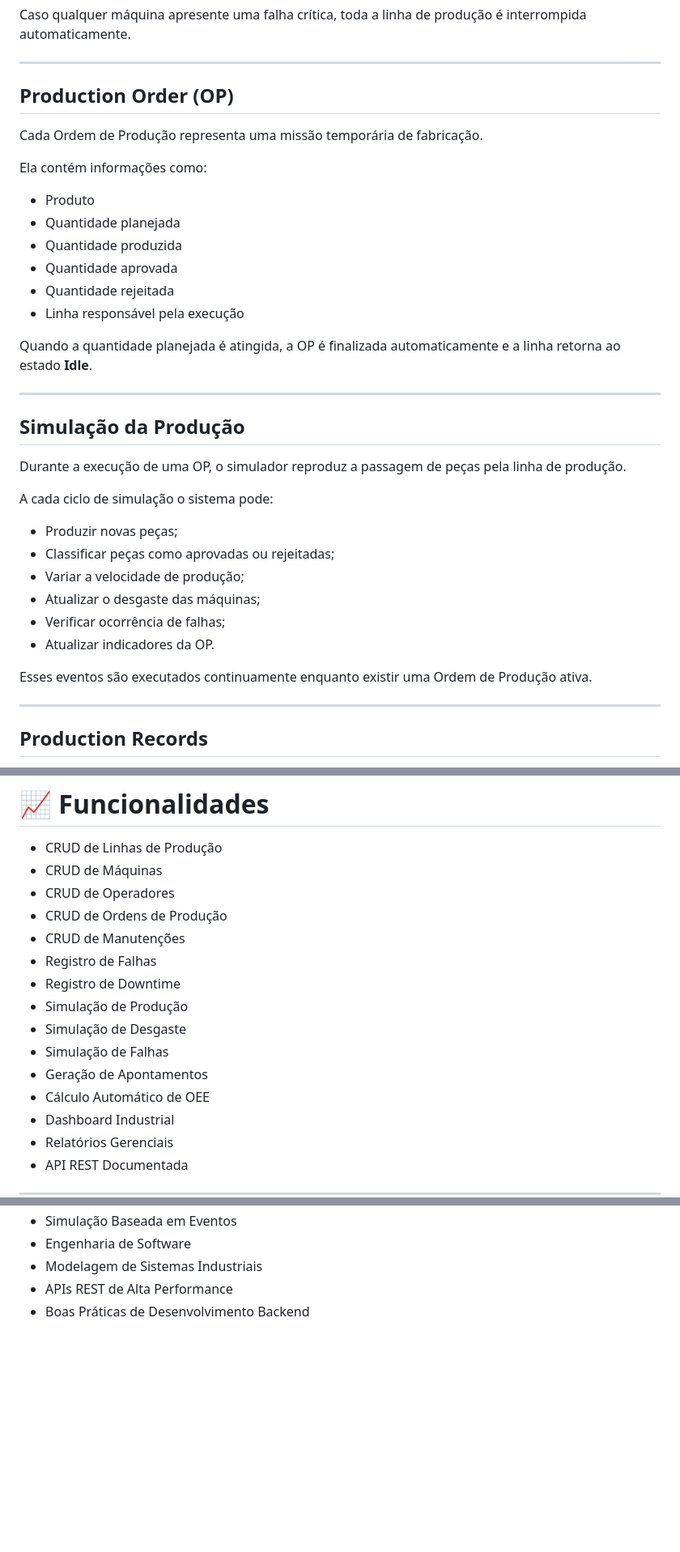
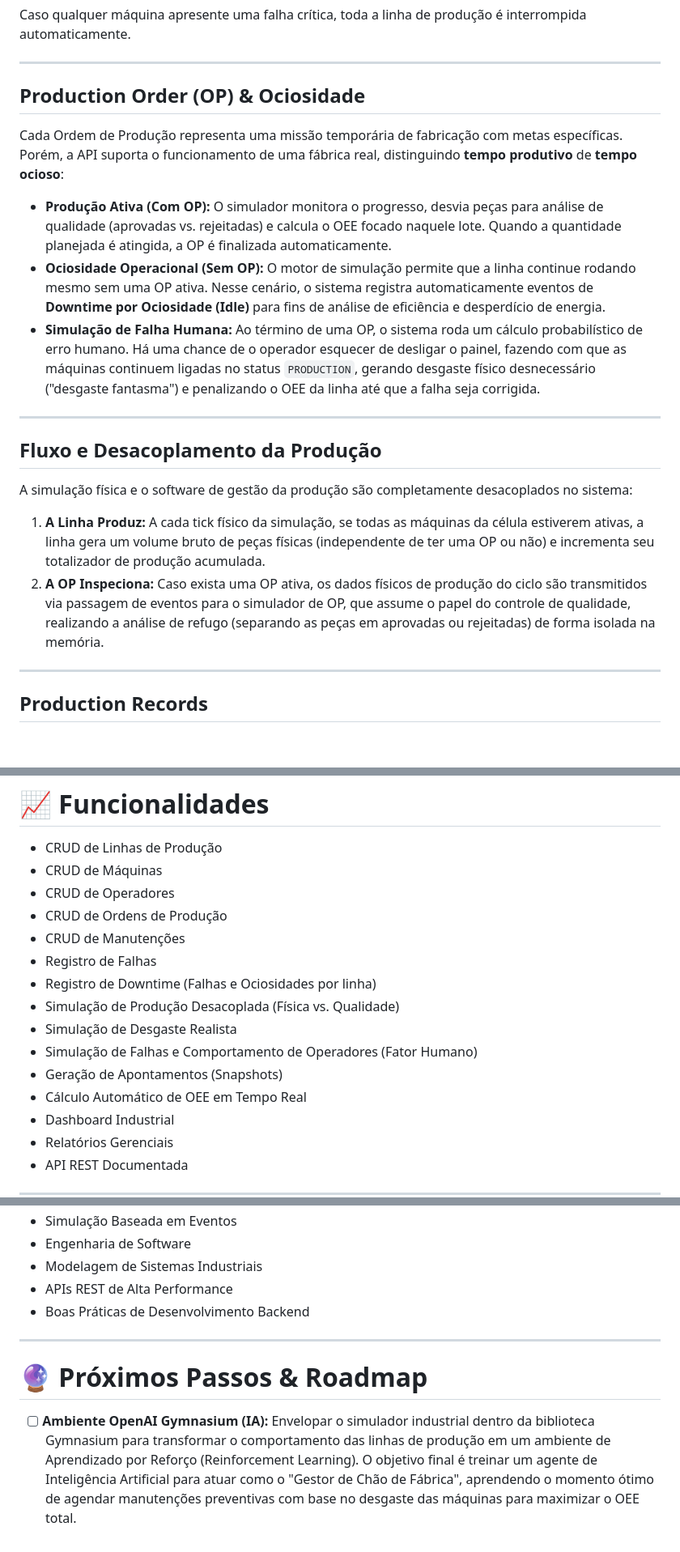
Before and after one commit to JvitorSaugusto/Simulador-Industrial-API, a Markdown page: README.md, 3 parts joined by grey strips. Shown at 81% size. Drawn GitHub-style; blank space fills up the shorter version.

```diff
--- a/README.md
+++ b/README.md
@@ -90,37 +92,22 @@ Caso qualquer máquina apresente uma falha crítica, toda a linha de produção
 
 ---
 
-## Production Order (OP)
+## Production Order (OP) & Ociosidade
 
-Cada Ordem de Produção representa uma missão temporária de fabricação.
+Cada Ordem de Produção representa uma missão temporária de fabricação com metas específicas. Porém, a API suporta o funcionamento de uma fábrica real, distinguindo **tempo produtivo** de **tempo ocioso**:
 
-Ela contém informações como:
-
-* Produto
-* Quantidade planejada
-* Quantidade produzida
-* Quantidade aprovada
-* Quantidade rejeitada
-* Linha responsável pela execução
-
-Quando a quantidade planejada é atingida, a OP é finalizada automaticamente e a linha retorna ao estado **Idle**.
+* **Produção Ativa (Com OP):** O simulador monitora o progresso, desvia peças para análise de qualidade (aprovadas vs. rejeitadas) e calcula o OEE focado naquele lote. Quando a quantidade planejada é atingida, a OP é finalizada automaticamente.
+* **Ociosidade Operacional (Sem OP):** O motor de simulação permite que a linha continue rodando mesmo sem uma OP ativa. Nesse cenário, o sistema registra automaticamente eventos de **Downtime por Ociosidade (Idle)** para fins de análise de eficiência e desperdício de energia.
+* **Simulação de Falha Humana:** Ao término de uma OP, o sistema roda um cálculo probabilístico de erro humano. Há uma chance de o operador esquecer de desligar o painel, fazendo com que as máquinas continuem ligadas no status `PRODUCTION`, gerando desgaste físico desnecessário ("desgaste fantasma") e penalizando o OEE da linha até que a falha seja corrigida.
 
 ---
 
-## Simulação da Produção
+## Fluxo e Desacoplamento da Produção
 
-Durante a execução de uma OP, o simulador reproduz a passagem de peças pela linha de produção.
+A simulação física e o software de gestão da produção são completamente desacoplados no sistema:
 
-A cada ciclo de simulação o sistema pode:
-
-* Produzir novas peças;
-* Classificar peças como aprovadas ou rejeitadas;
-* Variar a velocidade de produção;
-* Atualizar o desgaste das máquinas;
-* Verificar ocorrência de falhas;
-* Atualizar indicadores da OP.
-
-Esses eventos são executados continuamente enquanto existir uma Ordem de Produção ativa.
+1. **A Linha Produz:** A cada tick físico da simulação, se todas as máquinas da célula estiverem ativas, a linha gera um volume bruto de peças físicas (independente de ter uma OP ou não) e incrementa seu totalizador de produção acumulada.
+2. **A OP Inspeciona:** Caso exista uma OP ativa, os dados físicos de produção do ciclo são transmitidos via passagem de eventos para o simulador de OP, que assume o papel do controle de qualidade, realizando a análise de refugo (separando as peças em aprovadas ou rejeitadas) de forma isolada na memória.
 
 ---
 
@@ -204,12 +191,12 @@ Entre as práticas adotadas destacam-se:
 * CRUD de Ordens de Produção
 * CRUD de Manutenções
 * Registro de Falhas
-* Registro de Downtime
-* Simulação de Produção
-* Simulação de Desgaste
-* Simulação de Falhas
-* Geração de Apontamentos
-* Cálculo Automático de OEE
+* Registro de Downtime (Falhas e Ociosidades por linha)
+* Simulação de Produção Desacoplada (Física vs. Qualidade)
+* Simulação de Desgaste Realista
+* Simulação de Falhas e Comportamento de Operadores (Fator Humano)
+* Geração de Apontamentos (Snapshots)
+* Cálculo Automático de OEE em Tempo Real
 * Dashboard Industrial
 * Relatórios Gerenciais
 * API REST Documentada
@@ -232,3 +219,9 @@ Este projeto tem como objetivo aprofundar conhecimentos em:
 * Modelagem de Sistemas Industriais
 * APIs REST de Alta Performance
 * Boas Práticas de Desenvolvimento Backend
+
+---
+
+# 🔮 Próximos Passos & Roadmap
+
+* [ ] **Ambiente OpenAI Gymnasium (IA):** Envelopar o simulador industrial dentro da biblioteca Gymnasium para transformar o comportamento das linhas de produção em um ambiente de Aprendizado por Reforço (Reinforcement Learning). O objetivo final é treinar um agente de Inteligência Artificial para atuar como o "Gestor de Chão de Fábrica", aprendendo o momento ótimo de agendar manutenções preventivas com base no desgaste das máquinas para maximizar o OEE total.
```
Also changed, not shown: other parts of README.md (+4 -2 lines).
